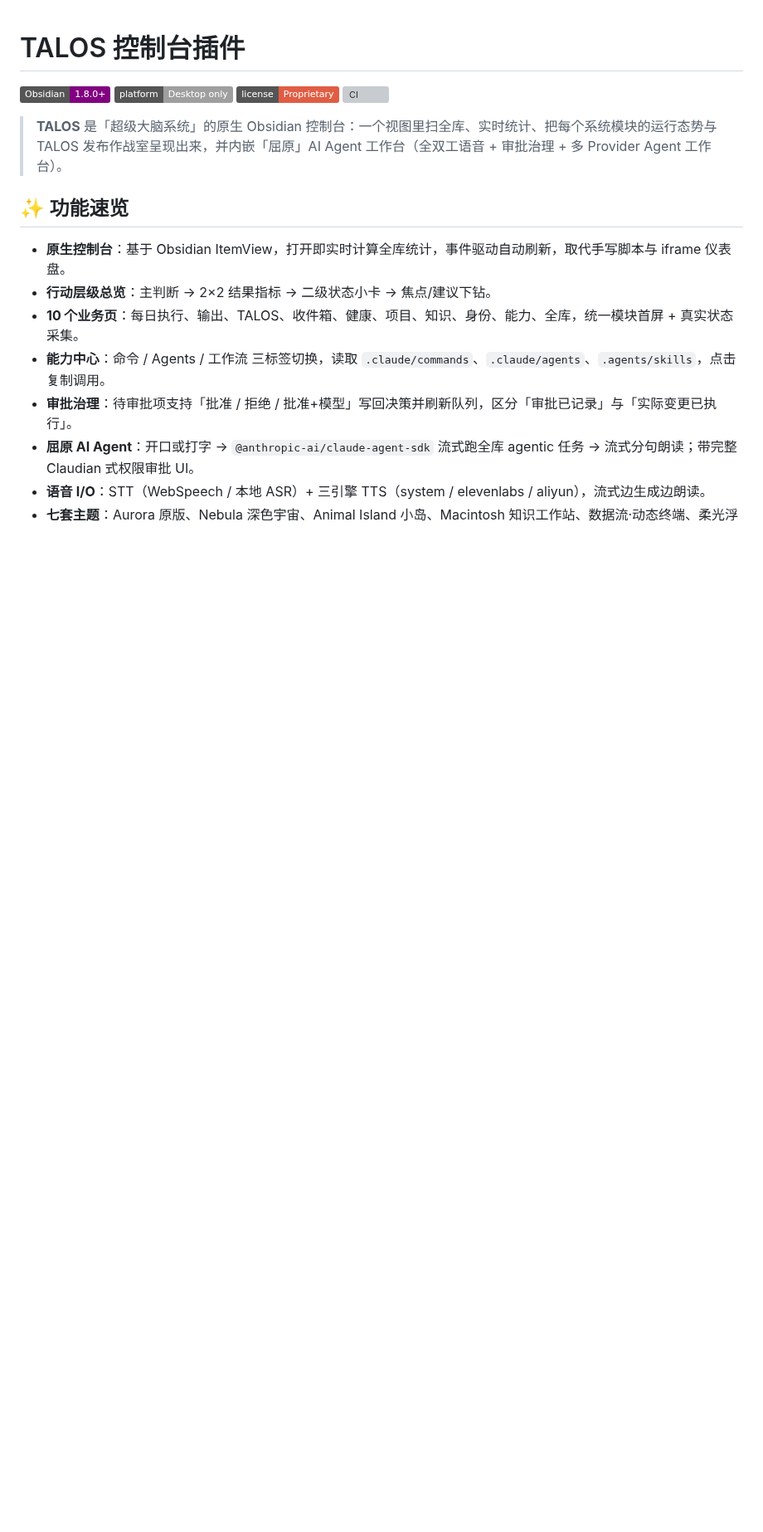
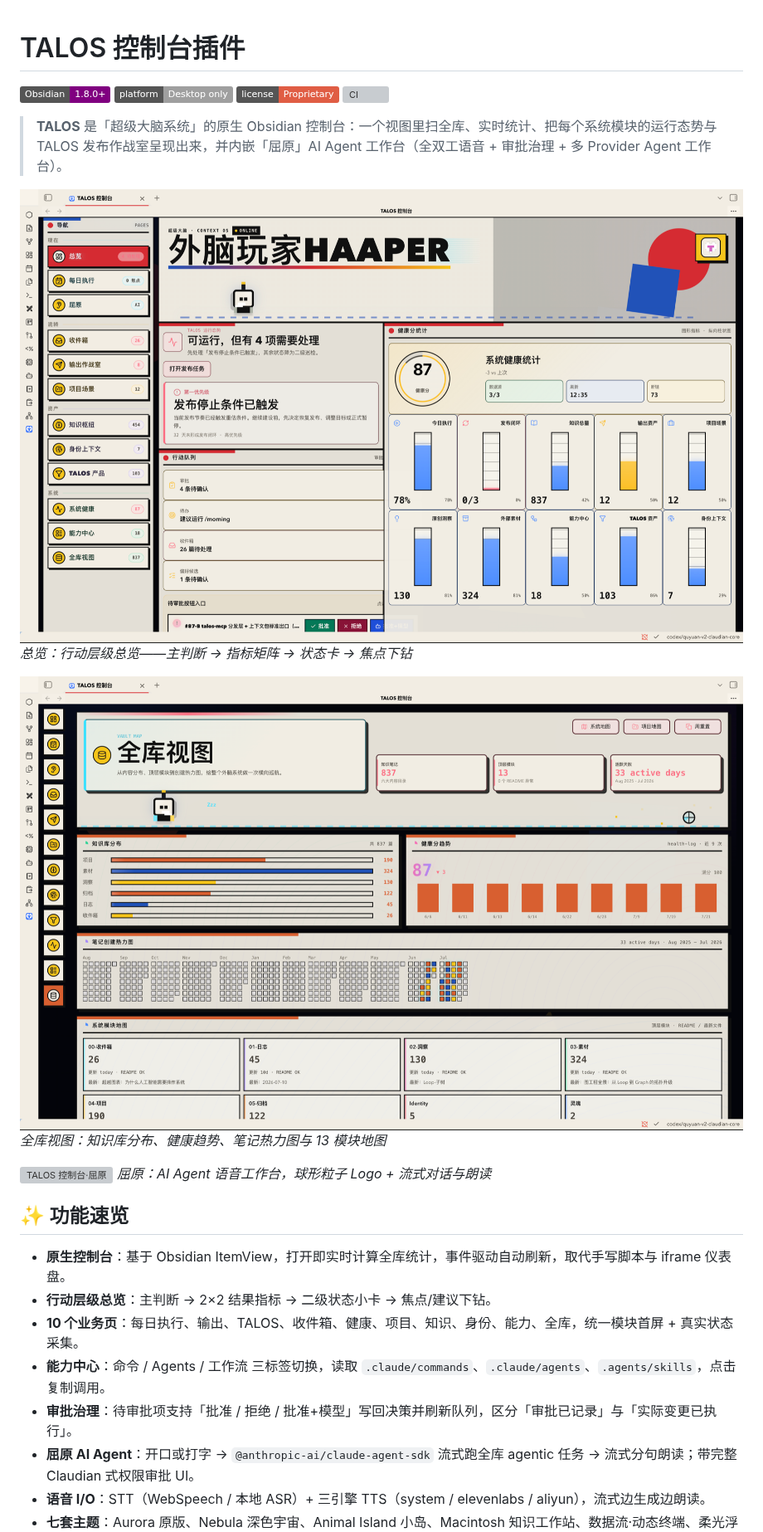
Before and after one commit to WAINAO-Haaper/talos-plugin, a Markdown page: README.md, the part around the change. Shown at 83% size. GitHub-like rendering; pictures changed too: docs/screenshots/overview.png (added), docs/screenshots/vault-map.png (added); badges without logos; blank space fills up the shorter version; grey boxes are pictures that could not be loaded.

Commit message:
docs: README 介绍区加入三张界面截图（总览/全库视图/屈原）
截图缩放至最长边 1600px 后存入 docs/screenshots/，替换原占位。

Co-Authored-By: Claude <noreply@anthropic.com>

```diff
--- a/README.md
+++ b/README.md
@@ -7,9 +7,14 @@
 
 > **TALOS** 是「超级大脑系统」的原生 Obsidian 控制台：一个视图里扫全库、实时统计、把每个系统模块的运行态势与 TALOS 发布作战室呈现出来，并内嵌「屈原」AI Agent 工作台（全双工语音 + 审批治理 + 多 Provider Agent 工作台）。
 
-<!-- 截图占位：建议替换为真实插件界面截图或 GIF
-![TALOS 控制台总览](docs/screenshot-overview.png)
--->
+![TALOS 控制台·总览](docs/screenshots/overview.png)
+*总览：行动层级总览——主判断 → 指标矩阵 → 状态卡 → 焦点下钻*
+
+![TALOS 控制台·全库视图](docs/screenshots/vault-map.png)
+*全库视图：知识库分布、健康趋势、笔记热力图与 13 模块地图*
+
+![TALOS 控制台·屈原](docs/screenshots/quyuan.png)
+*屈原：AI Agent 语音工作台，球形粒子 Logo + 流式对话与朗读*
 
 ## ✨ 功能速览
 
```
Also changed, not shown: 1 other file.
